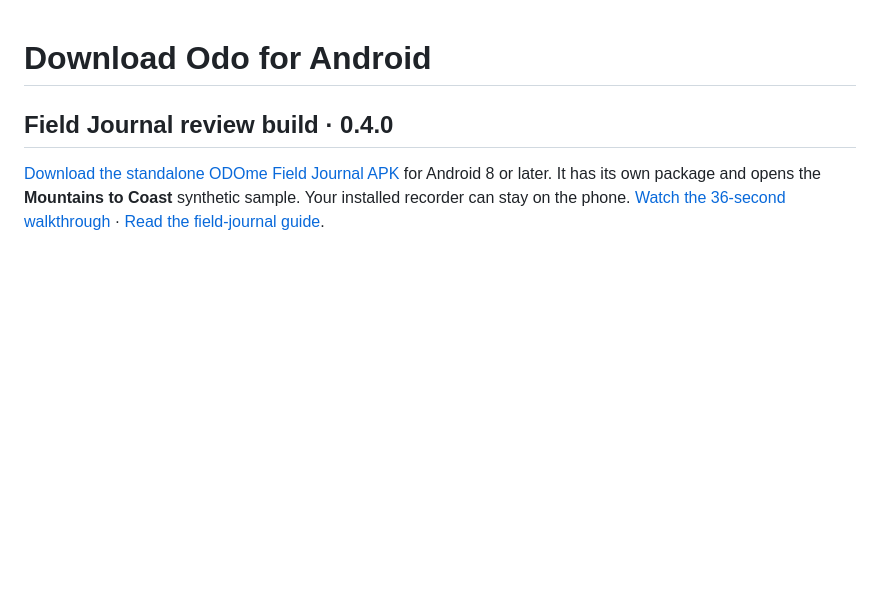
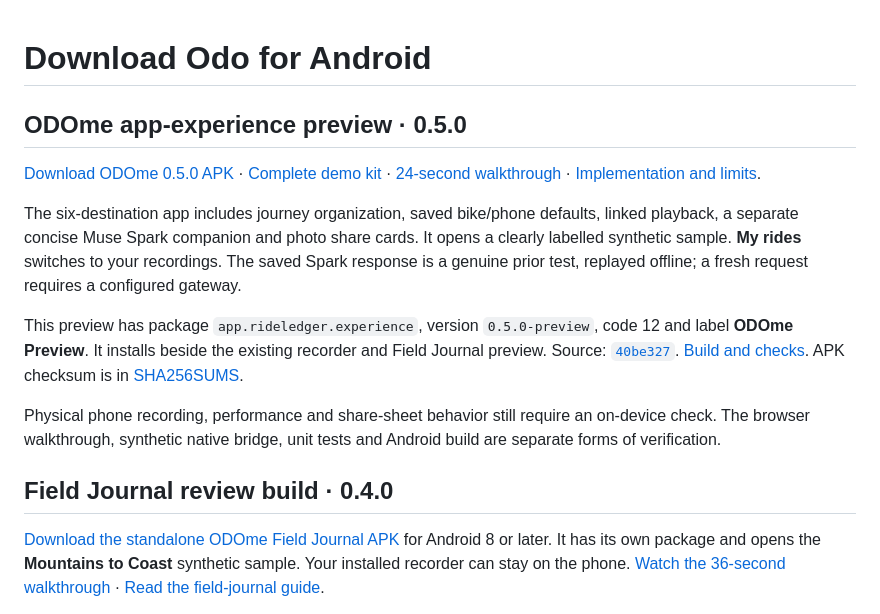
Before and after one commit to risheekaiyar/ride-ledger, a Markdown page: downloads/README.md, the part around the change. Rendered like a GitHub page; blank space fills up the shorter version.

Commit message:
Deliver verified ODOme 0.5 APK and app walkthrough

```diff
--- a/downloads/README.md
+++ b/downloads/README.md
@@ -1,4 +1,14 @@
 # Download Odo for Android
+
+## ODOme app-experience preview · 0.5.0
+
+[Download ODOme 0.5.0 APK](ODOme-0.5.0-preview.apk?raw=true) · [Complete demo kit](ODOme-0.5.0-Kit.zip?raw=true) · [24-second walkthrough](../docs/previews/experience-walkthrough.mp4) · [Implementation and limits](../docs/EXPERIENCE.md).
+
+The six-destination app includes journey organization, saved bike/phone defaults, linked playback, a separate concise Muse Spark companion and photo share cards. It opens a clearly labelled synthetic sample. **My rides** switches to your recordings. The saved Spark response is a genuine prior test, replayed offline; a fresh request requires a configured gateway.
+
+This preview has package `app.rideledger.experience`, version `0.5.0-preview`, code 12 and label **ODOme Preview**. It installs beside the existing recorder and Field Journal preview. Source: [`40be327`](https://github.com/risheekaiyar/ride-ledger/commit/40be32777aebfbd78693b60a00f033411da64b46). [Build and checks](https://github.com/risheekaiyar/ride-ledger/actions/runs/41928807080). APK checksum is in [SHA256SUMS](SHA256SUMS).
+
+Physical phone recording, performance and share-sheet behavior still require an on-device check. The browser walkthrough, synthetic native bridge, unit tests and Android build are separate forms of verification.
 
 ## Field Journal review build · 0.4.0
 
```
Also changed, not shown: README.md (+4 -0 lines), docs/EXPERIENCE.md (+12 -0 lines), docs/previews/experience-desktop.png (added), docs/previews/experience-phone.png (added), docs/previews/experience-share-card.png (added), 4 other files.
